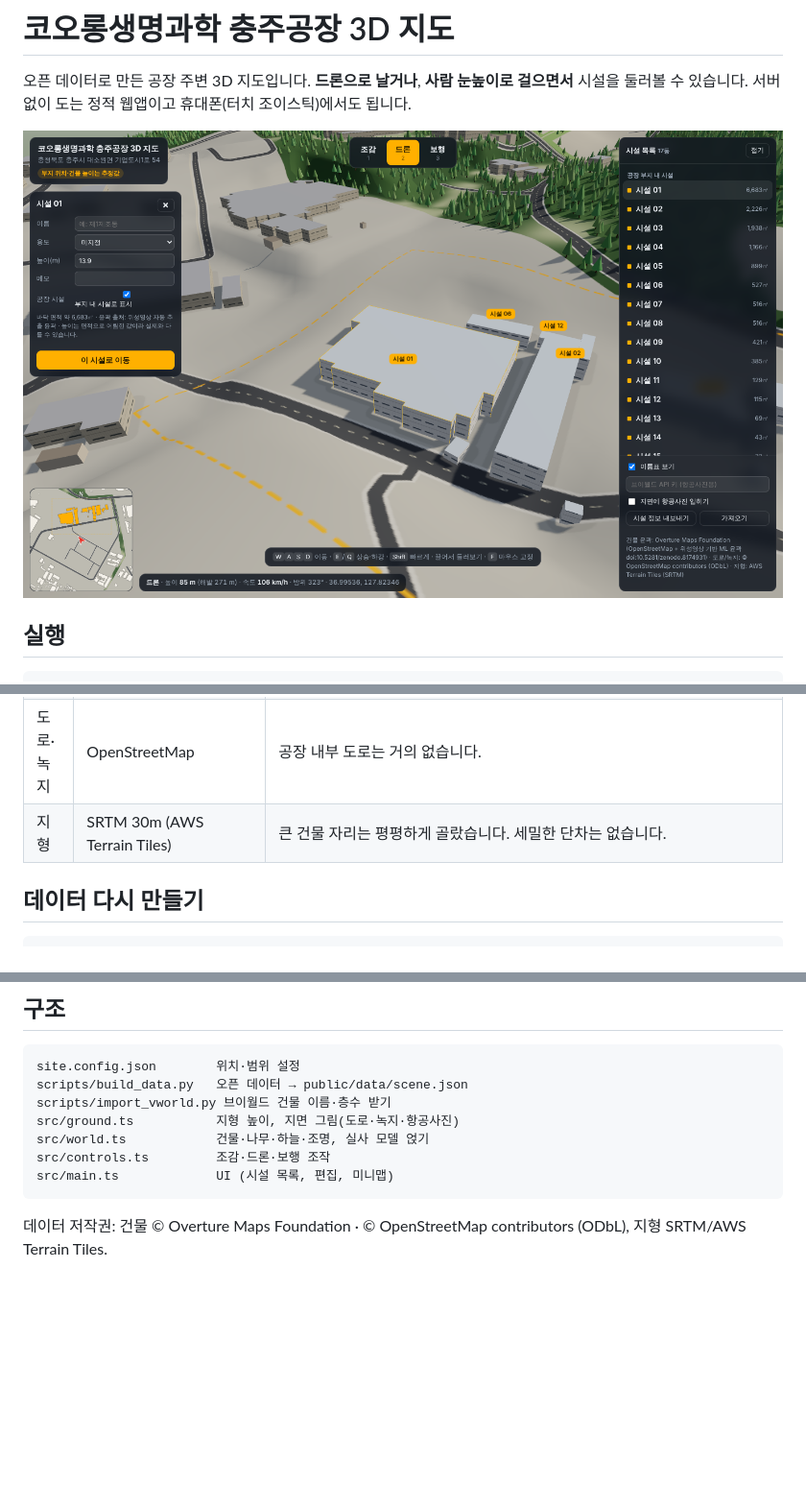
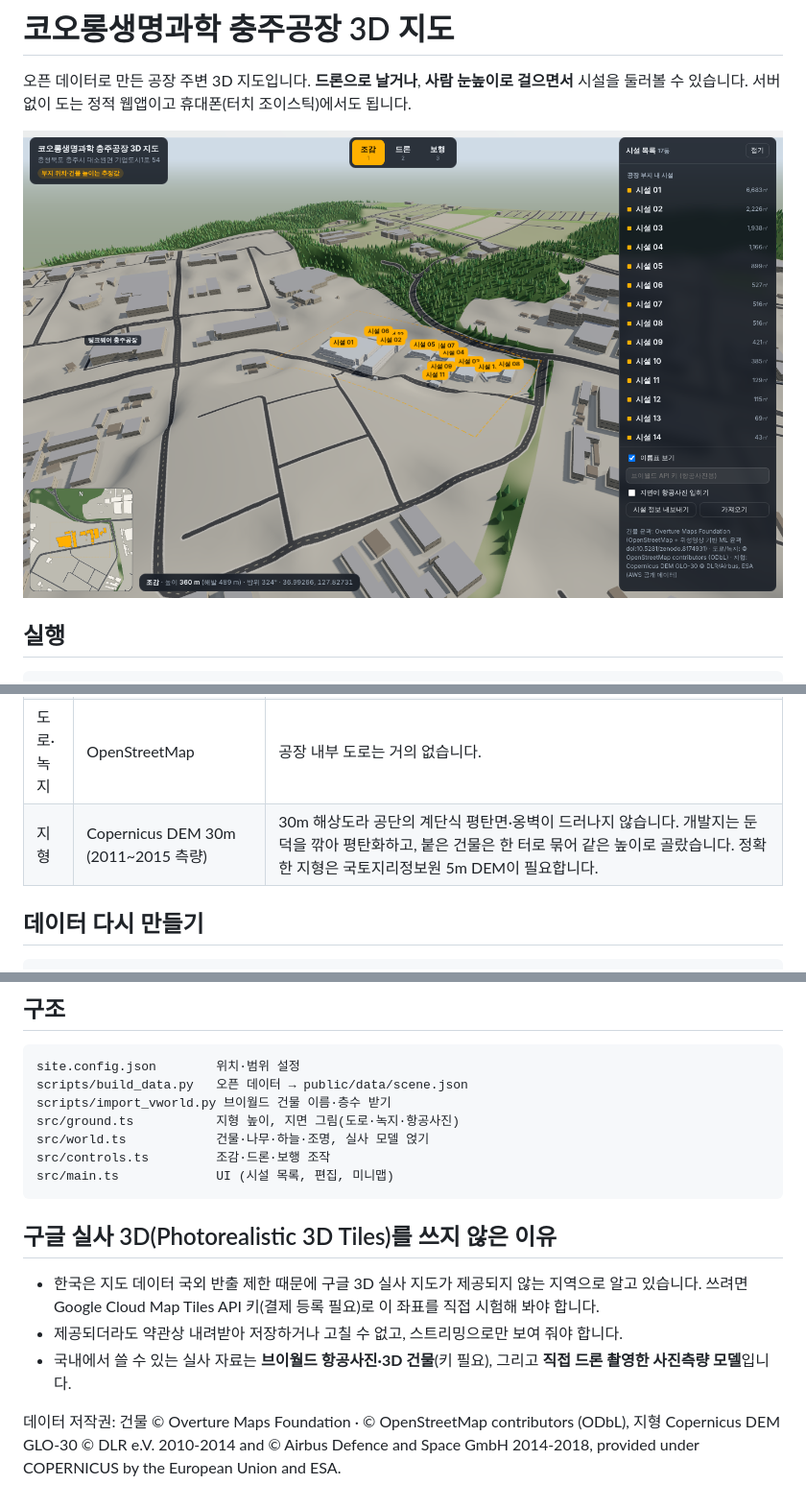
Before and after one commit to sukhwajang/Gimpo, a Markdown page: chungju-plant-3d/README.md, 3 parts joined by grey strips. Shown at 96% size. GitHub-like rendering; pictures changed too: chungju-plant-3d/docs/screenshot-drone.png; blank space fills up the shorter version.

````diff
--- a/chungju-plant-3d/README.md
+++ b/chungju-plant-3d/README.md
@@ -33,7 +33,7 @@ npm run build    # dist/ 에 정적 사이트 생성
 | 건물 높이 | 없음 | **면적으로 어림한 값**입니다. 앱에서 건물마다 고칠 수 있습니다. |
 | 시설 이름 | 없음 | `시설 01`… 은 면적순 임시 이름입니다. |
 | 도로·녹지 | OpenStreetMap | 공장 내부 도로는 거의 없습니다. |
-| 지형 | SRTM 30m (AWS Terrain Tiles) | 큰 건물 자리는 평평하게 골랐습니다. 세밀한 단차는 없습니다. |
+| 지형 | Copernicus DEM 30m (2011~2015 측량) | 30m 해상도라 공단의 계단식 평탄면·옹벽이 드러나지 않습니다. 개발지는 둔덕을 깎아 평탄화하고, 붙은 건물은 한 터로 묶어 같은 높이로 골랐습니다. 정확한 지형은 국토지리정보원 5m DEM이 필요합니다. |
 
 ## 데이터 다시 만들기
 
@@ -75,4 +75,10 @@ src/controls.ts         조감·드론·보행 조작
 src/main.ts             UI (시설 목록, 편집, 미니맵)
 ```
 
-데이터 저작권: 건물 © Overture Maps Foundation · © OpenStreetMap contributors (ODbL), 지형 SRTM/AWS Terrain Tiles.
+## 구글 실사 3D(Photorealistic 3D Tiles)를 쓰지 않은 이유
+
+- 한국은 지도 데이터 국외 반출 제한 때문에 구글 3D 실사 지도가 제공되지 않는 지역으로 알고 있습니다. 쓰려면 Google Cloud Map Tiles API 키(결제 등록 필요)로 이 좌표를 직접 시험해 봐야 합니다.
+- 제공되더라도 약관상 내려받아 저장하거나 고칠 수 없고, 스트리밍으로만 보여 줘야 합니다.
+- 국내에서 쓸 수 있는 실사 자료는 **브이월드 항공사진·3D 건물**(키 필요), 그리고 **직접 드론 촬영한 사진측량 모델**입니다.
+
+데이터 저작권: 건물 © Overture Maps Foundation · © OpenStreetMap contributors (ODbL), 지형 Copernicus DEM GLO-30 © DLR e.V. 2010-2014 and © Airbus Defence and Space GmbH 2014-2018, provided under COPERNICUS by the European Union and ESA.
````
Also changed, not shown: 3 other files.
